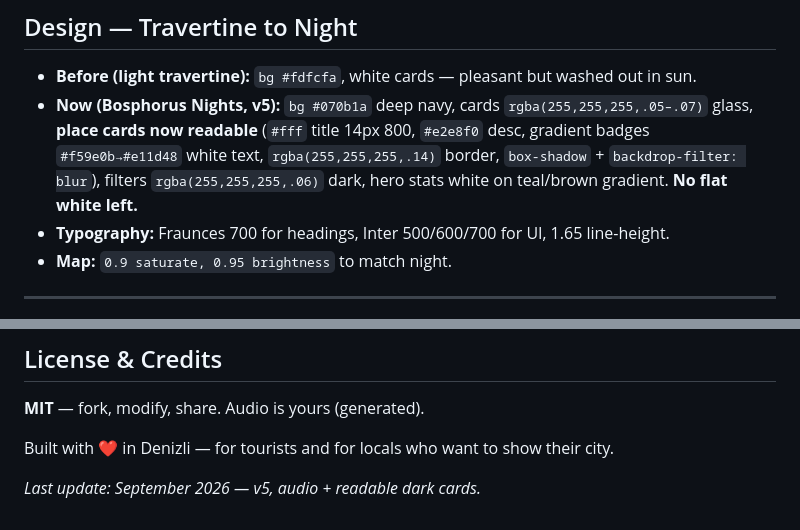
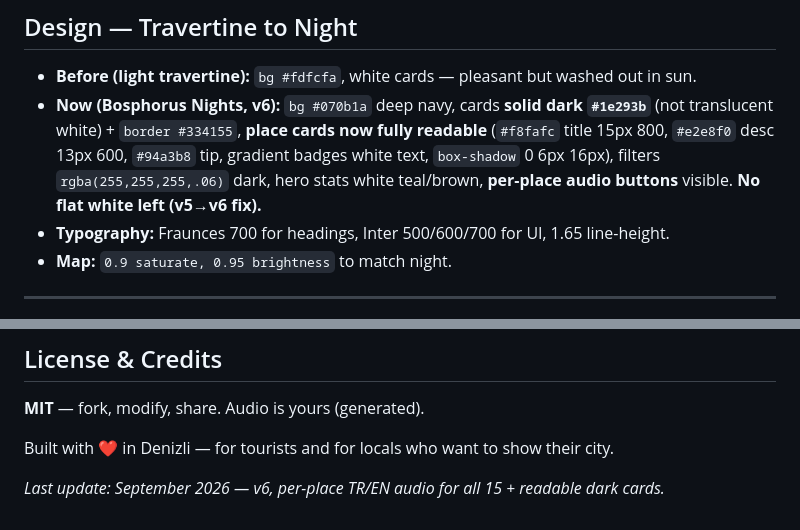
Before and after one commit to Flynntaggart26/denizli-guide, a Markdown page: README.md, 2 parts joined by grey strips. GitHub-like rendering.

```diff
--- a/README.md
+++ b/README.md
@@ -112,7 +113,7 @@ Most Denizli guides are scattered PDFs, hotel brochures, or online-only blogs th
 ## Design — Travertine to Night
 
 - **Before (light travertine):** `bg #fdfcfa`, white cards — pleasant but washed out in sun.
-- **Now (Bosphorus Nights, v5):** `bg #070b1a` deep navy, cards `rgba(255,255,255,.05–.07)` glass, **place cards now readable** (`#fff` title 14px 800, `#e2e8f0` desc, gradient badges `#f59e0b→#e11d48` white text, `rgba(255,255,255,.14)` border, `box-shadow` + `backdrop-filter: blur`), filters `rgba(255,255,255,.06)` dark, hero stats white on teal/brown gradient. **No flat white left.**
+- **Now (Bosphorus Nights, v6):** `bg #070b1a` deep navy, cards **solid dark `#1e293b`** (not translucent white) + `border #334155`, **place cards now fully readable** (`#f8fafc` title 15px 800, `#e2e8f0` desc 13px 600, `#94a3b8` tip, gradient badges white text, `box-shadow` 0 6px 16px), filters `rgba(255,255,255,.06)` dark, hero stats white teal/brown, **per-place audio buttons** visible. **No flat white left (v5→v6 fix).**
 - **Typography:** Fraunces 700 for headings, Inter 500/600/700 for UI, 1.65 line-height.
 - **Map:** `0.9 saturate, 0.95 brightness` to match night.
 
@@ -225,4 +225,4 @@ Live: **https://flynntaggart26.github.io/denizli-guide/** (GitHub Pages, `main`
 
 Built with ❤️ in Denizli — for tourists and for locals who want to show their city.
 
-*Last update: September 2026 — v5, audio + readable dark cards.*
+*Last update: September 2026 — v6, per-place TR/EN audio for all 15 + readable dark cards.*
```
Also changed, not shown: other parts of README.md (+18 -18 lines).
